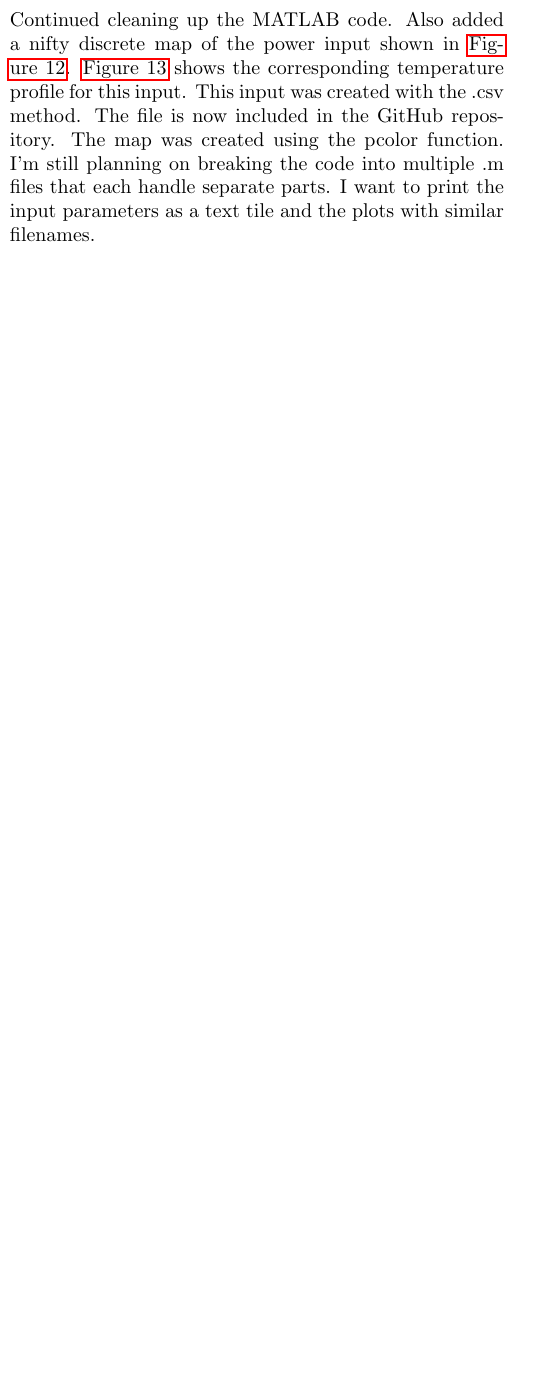
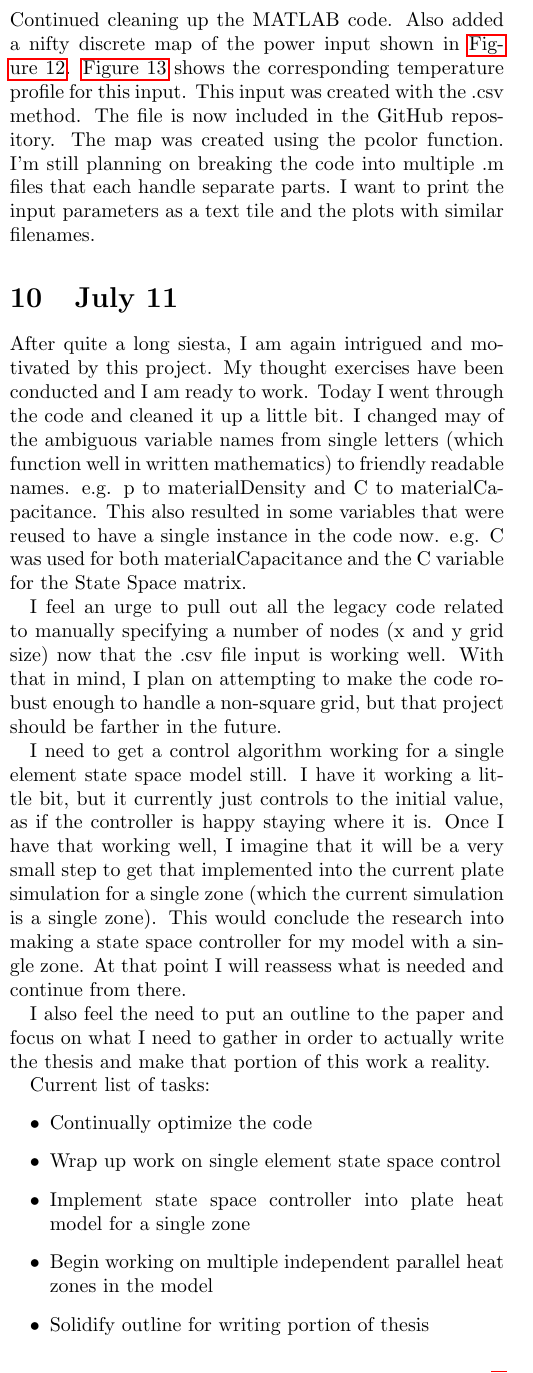
Before and after one commit to jonbobcar/Thermal-Model, a LaTeX paper (latex/mathematical_model.tex): part of one column of page 2 of 9, cut so that both start at the same text, the shorter picture padded with empty space. Compiled offline with pdfLaTeX.

Commit message:
Journal Updates
I have added the July 11 section to the journal for posterity and
reading pleasure.

```diff
--- a/latex/mathematical_model.tex
+++ b/latex/mathematical_model.tex
@@ -92,6 +92,26 @@ Convection is now added to the model. It is untested, but initial plots show tha
 
 \section{November 2}
 Continued cleaning up the MATLAB code. Also added a nifty discrete map of the power input shown in \autoref{fig:Nov2Map,it0,pi150}. \autoref{fig:Nov2Dist,it0,pi150} shows the corresponding temperature profile for this input. This input was created with the .csv method. The file is now included in the GitHub repository. The map was created using the pcolor function. I'm still planning on breaking the code into multiple .m files that each handle separate parts. I want to print the input parameters as a text tile and the plots with similar filenames.
+
+\section{July 11}
+After quite a long siesta, I am again intrigued and motivated by this project. My thought exercises have been conducted and I am ready to work. Today I went through the code and cleaned it up a little bit. I changed may of the ambiguous variable names from single letters (which function well in written mathematics) to friendly readable names. e.g. p to materialDensity and C to materialCapacitance. This also resulted in some variables that were reused to have a single instance in the code now. e.g. C was used for both materialCapacitance and the C variable for the State Space matrix.
+
+I feel an urge to pull out all the legacy code related to manually specifying a number of nodes (x and y grid size) now that the .csv file input is working well. With that in mind, I plan on attempting to make the code robust enough to handle a non-square grid, but that project should be farther in the future.
+
+I need to get a control algorithm working for a single element state space model still. I have it working a little bit, but it currently just controls to the initial value, as if the controller is happy staying where it is. Once I have that working well, I imagine that it will be a very small step to get that implemented into the current plate simulation for a single zone (which the current simulation is a single zone). This would conclude the research into making a state space controller for my model with a single zone. At that point I will reassess what is needed and continue from there.
+
+I also feel the need to put an outline to the paper and focus on what I need to gather in order to actually write the thesis and make that portion of this work a reality.
+
+Current list of tasks:
+\begin{itemize}
+	\item Continually optimize the code
+	\item Wrap up work on single element state space control
+	\item Implement state space controller into plate heat model for a single zone
+	\item Begin working on multiple independent parallel heat zones in the model
+	\item Solidify outline for writing portion of thesis
+	\item Begin putting thesis sections into the /textit{Official Saint Martin's University LaTeX Format}
+\end{itemize}
+
 
 \section{Introduction}
 The objective of this paper is to develop and simulate a two dimensional mathematical thermal model for a laminate printed circuit board (PCB) with internal heat generation. The PCB is constructed of layers of FR4 and etched copper laminated together. As shown in \autoref{fig:pcb}, there are multiple, alternating layers of FR4 and etched copper within the PCB. The PCB will generate heat through internally printed copper circuit layers when power is applied to the circuit. The PCB will be simulated as powered in still room temperature air, where the only heat loss is due to convection from the surface of the PCB. The top, bottom, and side surfaces of the PCB are subject to heat loss, however the PCB is very thin compared to its length and width, so it may be simulated as adiabatic along its edge.
```
Also changed, not shown: latex/mathematical_model.pdf, 6 other files.
